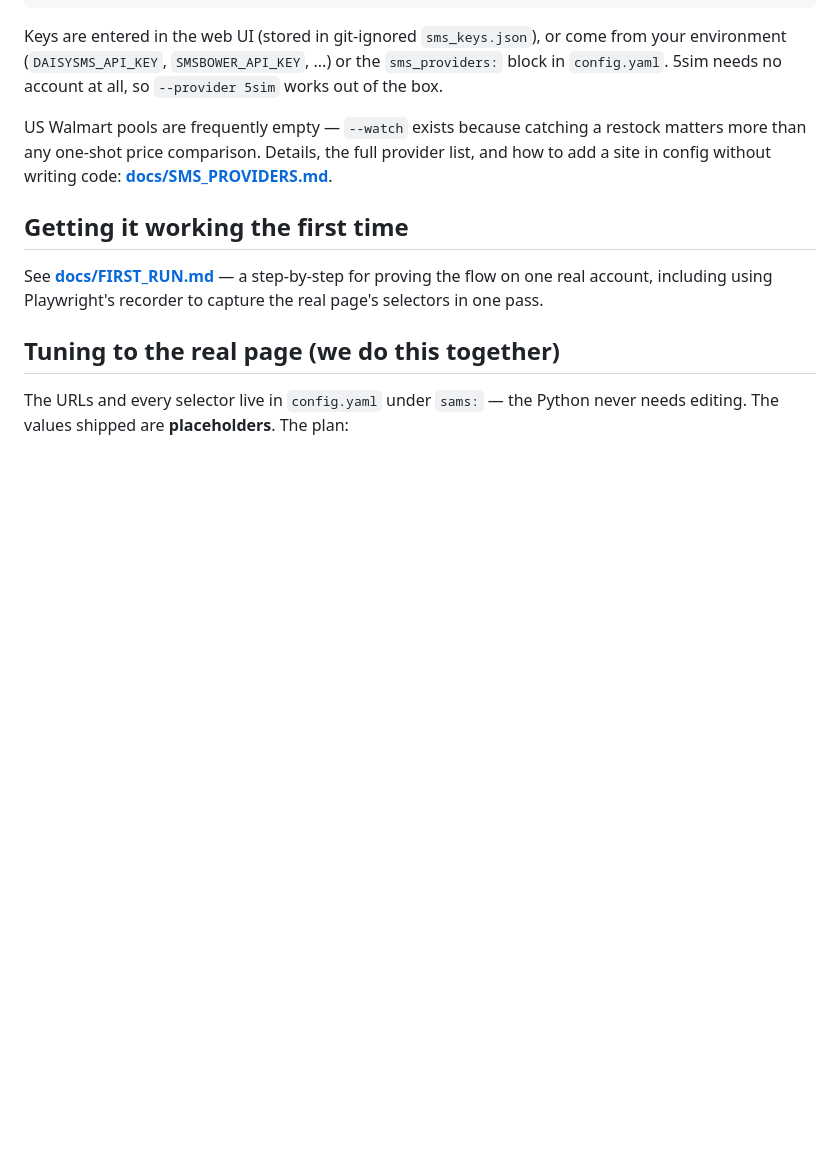
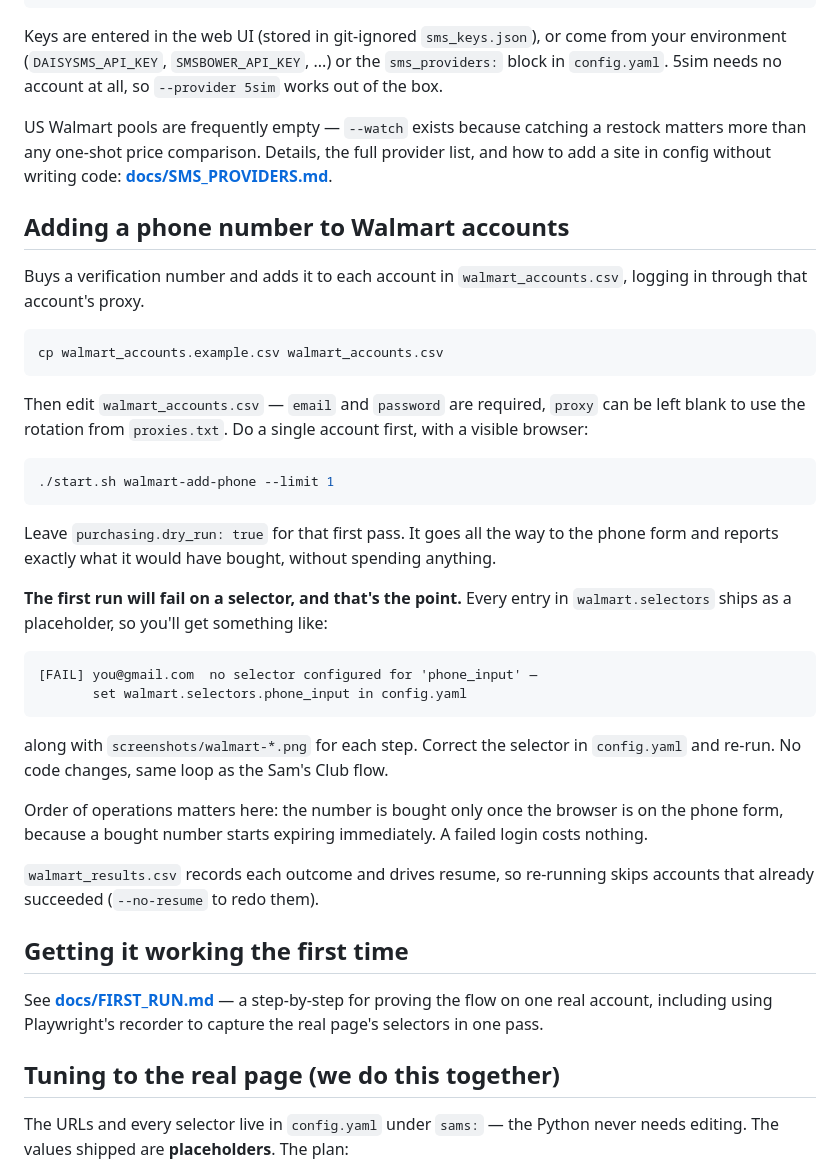
Before and after one commit to kcann0n87/sams, a Markdown page: README.md, the part around the change. Drawn GitHub-style; blank space fills up the shorter version.

Commit message:
Document the Walmart add-phone flow in the README
Also drops the inline shell comment from the setup snippet: macOS zsh
doesn't honour # interactively, so pasting the block passed the comment
to cp as arguments and failed with a misleading 'Not a directory'.

Co-Authored-By: Claude Opus 5 <noreply@anthropic.com>
Claude-Session: https://claude.ai/code/session_018fxevoSACGKq5haBUXa5wP

````diff
--- a/README.md
+++ b/README.md
@@ -163,6 +163,45 @@ restock matters more than any one-shot price comparison. Details, the full
 provider list, and how to add a site in config without writing code:
 **[docs/SMS_PROVIDERS.md](docs/SMS_PROVIDERS.md)**.
 
+## Adding a phone number to Walmart accounts
+
+Buys a verification number and adds it to each account in
+`walmart_accounts.csv`, logging in through that account's proxy.
+
+```bash
+cp walmart_accounts.example.csv walmart_accounts.csv
+```
+
+Then edit `walmart_accounts.csv` — `email` and `password` are required, `proxy`
+can be left blank to use the rotation from `proxies.txt`. Do a single account
+first, with a visible browser:
+
+```bash
+./start.sh walmart-add-phone --limit 1
+```
+
+Leave `purchasing.dry_run: true` for that first pass. It goes all the way to
+the phone form and reports exactly what it would have bought, without spending
+anything.
+
+**The first run will fail on a selector, and that's the point.** Every entry in
+`walmart.selectors` ships as a placeholder, so you'll get something like:
+
+```
+[FAIL] you@gmail.com  no selector configured for 'phone_input' —
+       set walmart.selectors.phone_input in config.yaml
+```
+
+along with `screenshots/walmart-*.png` for each step. Correct the selector in
+`config.yaml` and re-run. No code changes, same loop as the Sam's Club flow.
+
+Order of operations matters here: the number is bought only once the browser is
+on the phone form, because a bought number starts expiring immediately. A failed
+login costs nothing.
+
+`walmart_results.csv` records each outcome and drives resume, so re-running
+skips accounts that already succeeded (`--no-resume` to redo them).
+
 ## Getting it working the first time
 
 See **[docs/FIRST_RUN.md](docs/FIRST_RUN.md)** — a step-by-step for proving the
````
